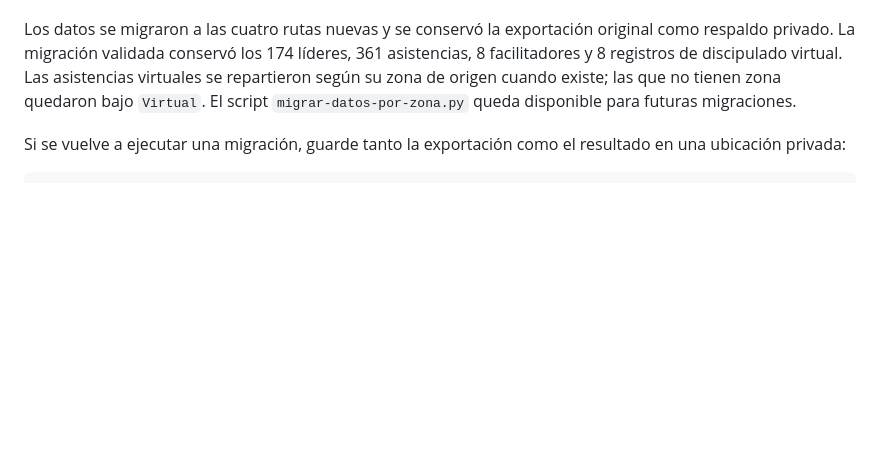
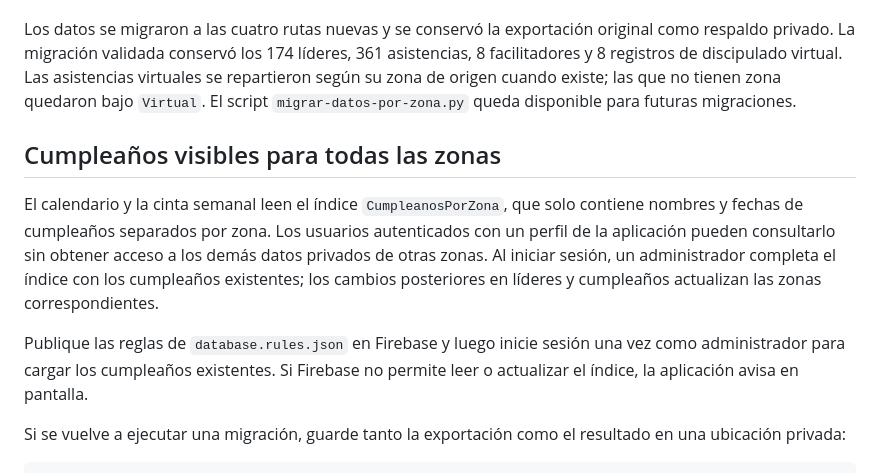
Before and after one commit to TreboRM-kun/iglesia-asistencia-zona, a Markdown page: CONFIGURAR-APORTES-FIREBASE.md, the part around the change. Drawn GitHub-style; blank space fills up the shorter version.

Commit message:
Document shared birthday access
Describe how the shared birthday index is populated and which Firebase rules must be published.

Co-authored-by: Copilot <223556219+Copilot@users.noreply.github.com>

````diff
--- a/CONFIGURAR-APORTES-FIREBASE.md
+++ b/CONFIGURAR-APORTES-FIREBASE.md
@@ -25,6 +25,12 @@ Cada facilitador puede leer y actualizar únicamente el hijo correspondiente a s
 
 Los datos se migraron a las cuatro rutas nuevas y se conservó la exportación original como respaldo privado. La migración validada conservó los 174 líderes, 361 asistencias, 8 facilitadores y 8 registros de discipulado virtual. Las asistencias virtuales se repartieron según su zona de origen cuando existe; las que no tienen zona quedaron bajo `Virtual`. El script `migrar-datos-por-zona.py` queda disponible para futuras migraciones.
 
+## Cumpleaños visibles para todas las zonas
+
+El calendario y la cinta semanal leen el índice `CumpleanosPorZona`, que solo contiene nombres y fechas de cumpleaños separados por zona. Los usuarios autenticados con un perfil de la aplicación pueden consultarlo sin obtener acceso a los demás datos privados de otras zonas. Al iniciar sesión, un administrador completa el índice con los cumpleaños existentes; los cambios posteriores en líderes y cumpleaños actualizan las zonas correspondientes.
+
+Publique las reglas de `database.rules.json` en Firebase y luego inicie sesión una vez como administrador para cargar los cumpleaños existentes. Si Firebase no permite leer o actualizar el índice, la aplicación avisa en pantalla.
+
 Si se vuelve a ejecutar una migración, guarde tanto la exportación como el resultado en una ubicación privada:
 
 ```powershell
````
